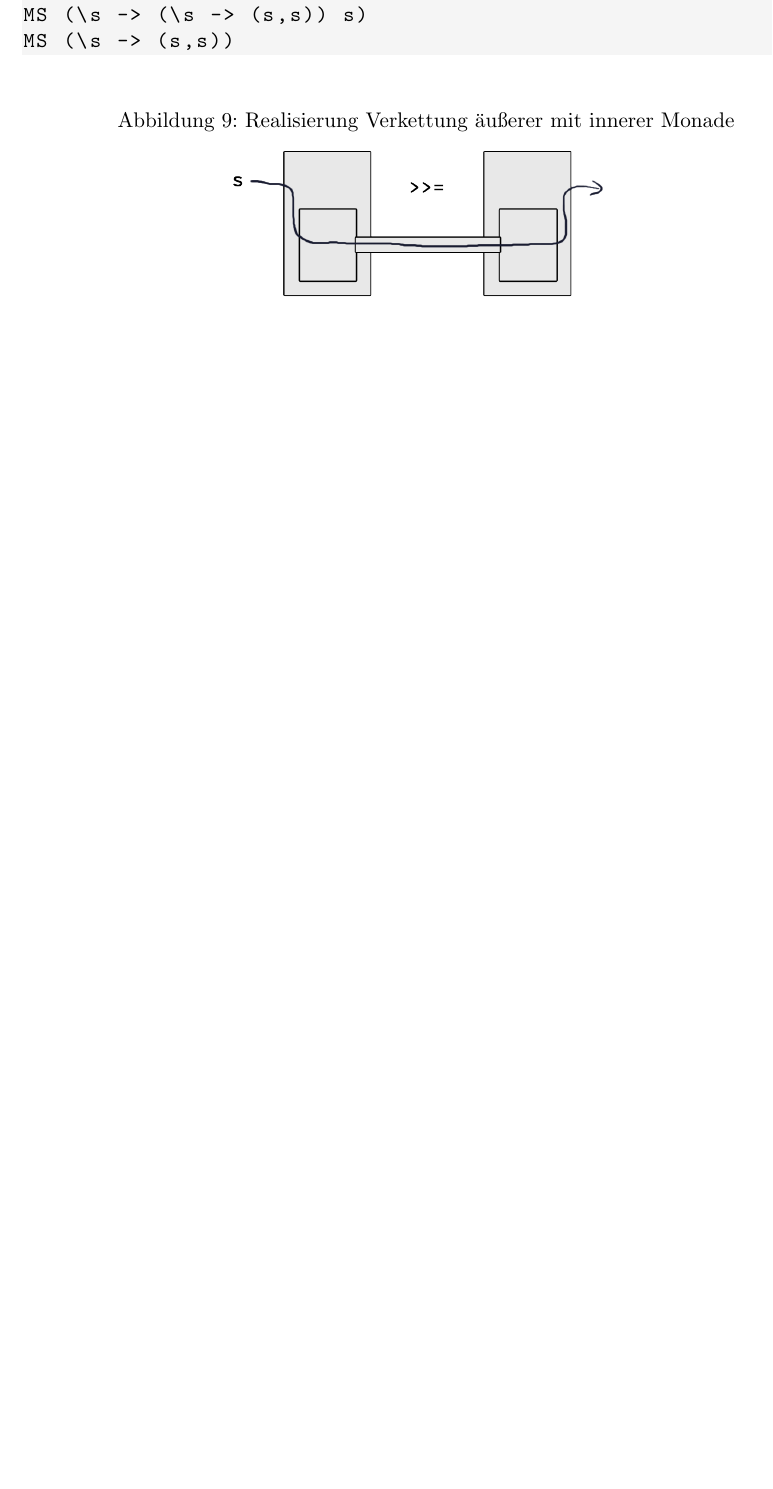
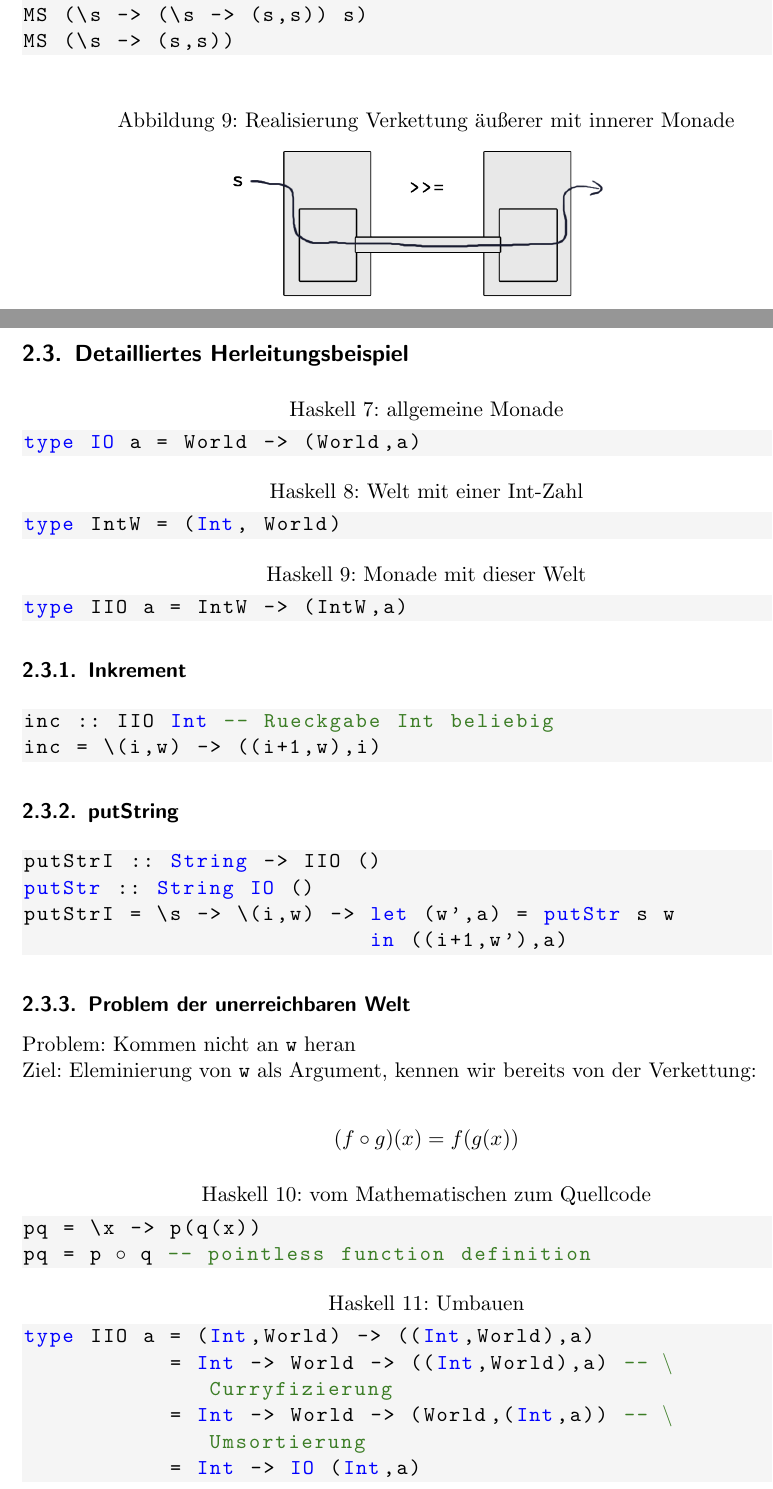
Before and after one commit to fbeuster/PdP-Notes, a LaTeX document (vl_notes.tex, which reads inc/monad_inter.tex): part of page 19 of 22 before the commit and two parts of pages 19 and 20 of 25 after it, the two joined at a grey line, cut so that both start at the same text, the shorter picture padded with empty space. Compiled offline with pdfLaTeX.

Commit message:
added V9

```diff
--- a/inc/monad_inter.tex
+++ b/inc/monad_inter.tex
@@ -163,3 +163,74 @@ MS (\s -> (s,s))
 	%%%
 	%%% end V8
 	%%%
+
+	%%%
+	%%% V9
+	%%%
+
+	\newpage
+	\subsection{Detailliertes Herleitungsbeispiel} % (fold)
+	\label{sub:detailliertes_herleitungsbeispiel}
+
+		\lstHaskell[allgemeine Monade]
+		\begin{lstlisting}
+type IO a = World -> (World,a)
+		\end{lstlisting}
+
+		\lstHaskell[Welt mit einer Int-Zahl]
+		\begin{lstlisting}
+type IntW = (Int, World)
+		\end{lstlisting}
+
+		\lstHaskell[Monade mit dieser Welt]
+		\begin{lstlisting}
+type IIO a = IntW -> (IntW,a)
+		\end{lstlisting}
+
+		\subsubsection{Inkrement} % (fold)
+		\label{ssub:inkrement}
+
+			\lstHaskell
+			\begin{lstlisting}
+inc :: IIO Int -- Rueckgabe Int beliebig
+inc = \(i,w) -> ((i+1,w),i)
+			\end{lstlisting}
+
+		% subsubsection inkrement (end)
+
+		\subsubsection{putString} % (fold)
+		\label{ssub:putstring}
+
+			\lstHaskell
+			\begin{lstlisting}
+putStrI :: String -> IIO ()
+putStr :: String IO ()
+putStrI = \s -> \(i,w) -> let (w',a) = putStr s w
+                          in ((i+1,w'),a)
+			\end{lstlisting}
+
+		% subsubsection putstring (end)
+
+		\subsubsection{Problem der unerreichbaren Welt} % (fold)
+		\label{ssub:problem_der_unerreichbaren_welt}
+
+			Problem: Kommen nicht an \texttt{w} heran\\
+			Ziel: Eleminierung von \texttt{w} als Argument, kennen wir bereits von der Verkettung:
+
+			\begin{flalign*}
+(f\circ g) (x) = f(g(x))
+			\end{flalign*}
+
+			\lstHaskell[vom Mathematischen zum Quellcode]
+			\begin{lstlisting}[mathescape]
+pq = \x -> p(q(x))
+pq = p $\circ$ q -- pointless function definition
+			\end{lstlisting}
+
+			\lstHaskell[Umbauen]
+			\begin{lstlisting}
+type IIO a = (Int,World) -> ((Int,World),a)
+           = Int -> World -> ((Int,World),a) -- Curryfizierung
+           = Int -> World -> (World,(Int,a)) -- Umsortierung
+           = Int -> IO (Int,a)
+			\end{lstlisting}
```
Also changed, not shown: vl_notes.tex (+35 -0 lines), inc/monad_inter.tex (98 more changed lines).
